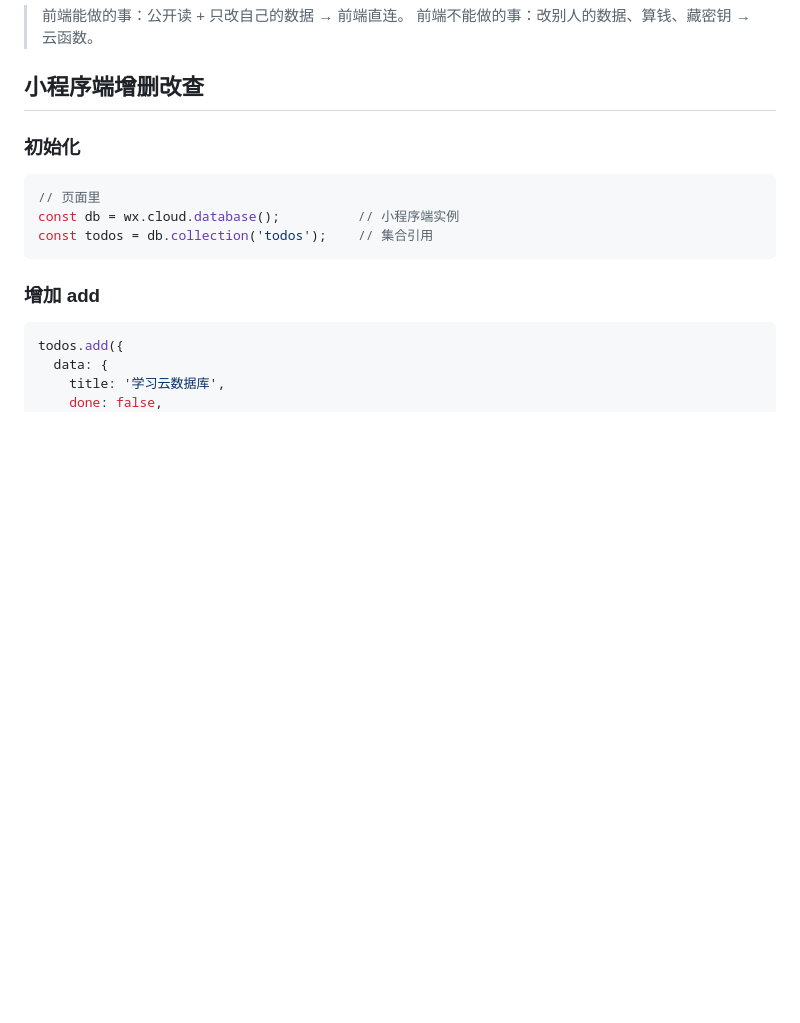
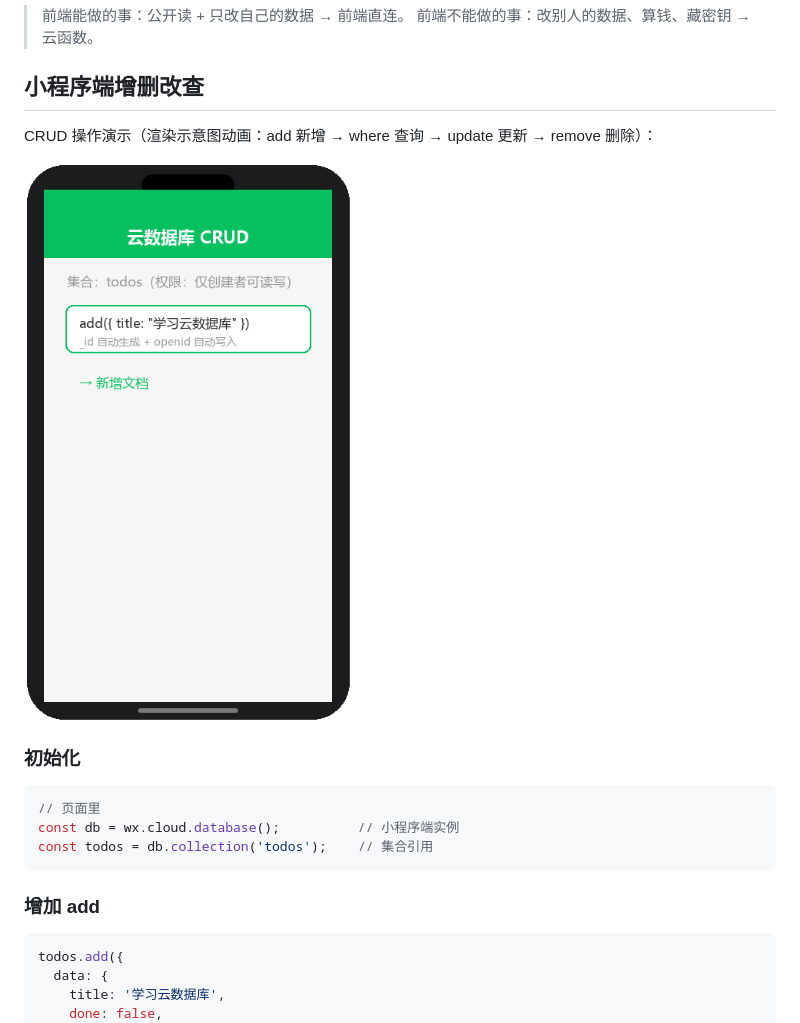
Before and after one commit to zhuguang-ZFG/xiaochengxu, a Markdown page: docs/04-云开发/03-云数据库.md, the part around the change. GitHub-like rendering; pictures changed too: docs/assets/demo-database.gif (added); blank space fills up the shorter version.

```diff
--- a/docs/04-云开发/03-云数据库.md
+++ b/docs/04-云开发/03-云数据库.md
@@ -51,6 +51,10 @@ updated: 2026-10-07
 > 前端不能做的事：改别人的数据、算钱、藏密钥 → 云函数。
 
 ## 小程序端增删改查
+
+CRUD 操作演示（渲染示意图动画：add 新增 → where 查询 → update 更新 → remove 删除）：
+
+![云数据库 CRUD 演示](../assets/demo-database.gif)
 
 ### 初始化
 
```
Also changed, not shown: docs/04-云开发/02-云函数.md (+4 -0 lines), docs/assets/demo-callfunction.gif (added).
